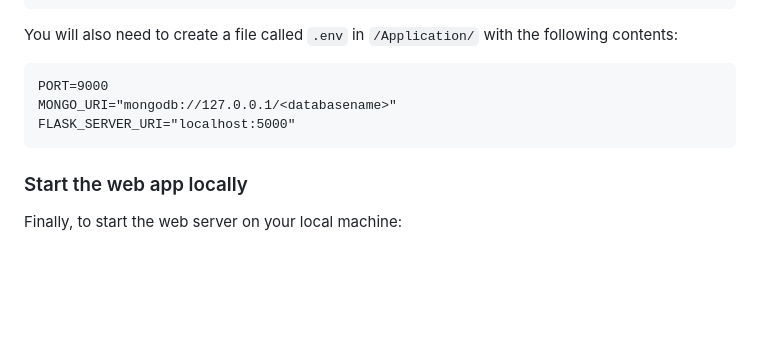
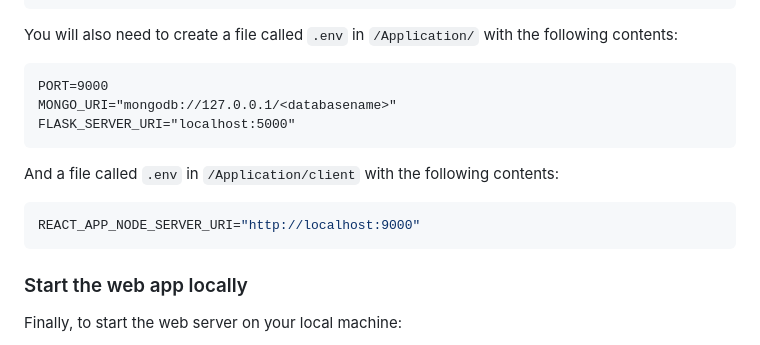
Before and after one commit to EricABradshaw/SeniorCapstone_Team8, a Markdown page: README.md, the part around the change. GitHub-like rendering; blank space fills up the shorter version.

````diff
--- a/README.md
+++ b/README.md
@@ -107,6 +107,11 @@ MONGO_URI="mongodb://127.0.0.1/<databasename>"
 FLASK_SERVER_URI="localhost:5000"
 ```
 
+And a file called `.env` in `/Application/client` with the following contents:
+```env
+REACT_APP_NODE_SERVER_URI="http://localhost:9000"
+```
+
 ### Start the web app locally
 
 Finally, to start the web server on your local machine:
````
